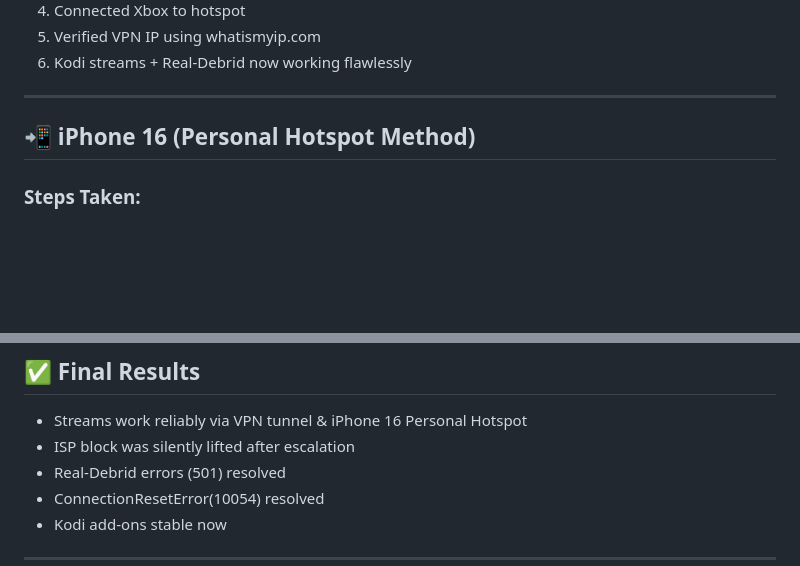
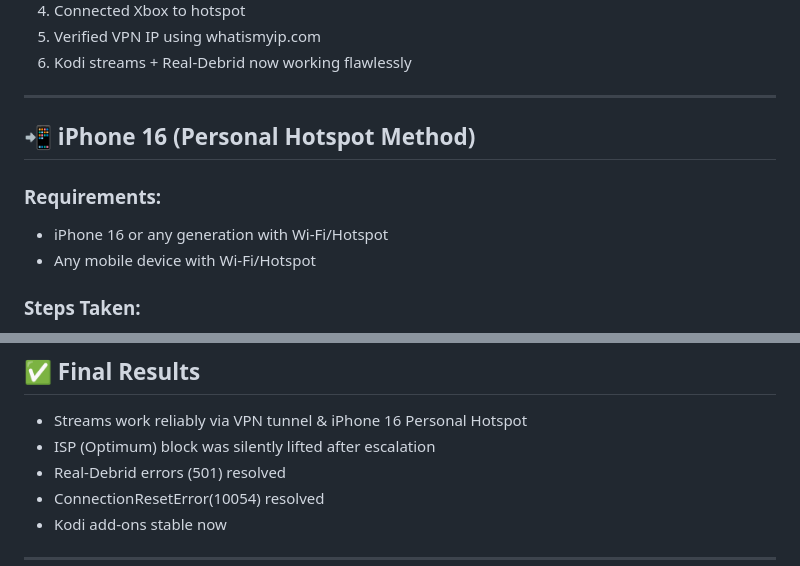
Before and after one commit to KweenMother/Kween-of-Kodi, a Markdown page: README.md, 2 parts joined by grey strips. Rendered like a GitHub page; blank space fills up the shorter version.

```diff
--- a/README.md
+++ b/README.md
@@ -108,6 +108,10 @@ I proved them wrong.
 ---
 
 ## 📲 iPhone 16 (Personal Hotspot Method)
+### Requirements:
+- iPhone 16 or any generation with Wi-Fi/Hotspot
+- Any mobile device with Wi-Fi/Hotspot
+
 ### Steps Taken:
 1. Enabled Personal Hotspot on iPhone 16
 2. Connected Xbox to iPhone 16 hotspot
@@ -132,7 +136,7 @@ I proved them wrong.
 
 ## ✅ Final Results
 - Streams work reliably via VPN tunnel & iPhone 16 Personal Hotspot
-- ISP block was silently lifted after escalation
+- ISP (Optimum) block was silently lifted after escalation
 - Real-Debrid errors (501) resolved
 - ConnectionResetError(10054) resolved
 - Kodi add-ons stable now
```
Also changed, not shown: other parts of README.md (+2 -2 lines).
